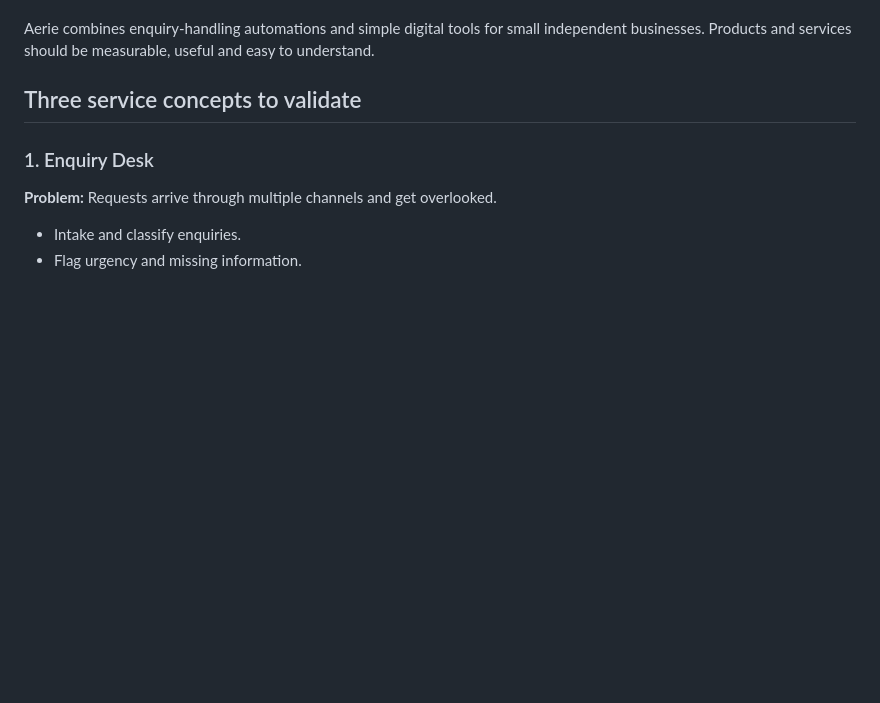
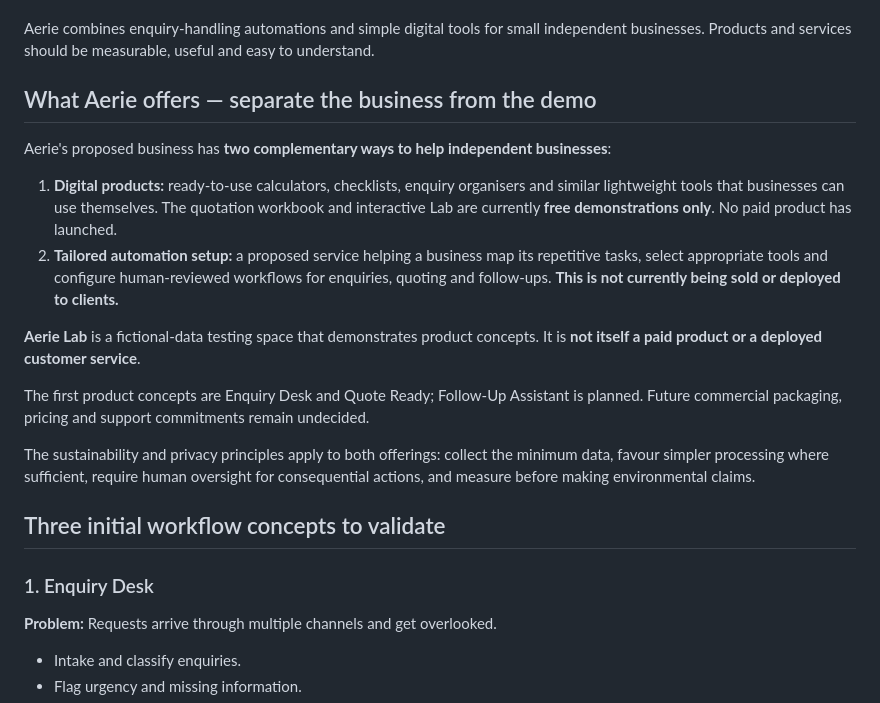
Before and after one commit to Aerie-ai/webpage, a Markdown page: docs/SERVICES_AND_PRODUCTS.md, the part around the change. Rendered like a GitHub page; blank space fills up the shorter version.

Commit message:
Document distinction between future paid services, digital products and free Lab

```diff
--- a/docs/SERVICES_AND_PRODUCTS.md
+++ b/docs/SERVICES_AND_PRODUCTS.md
@@ -8,7 +8,20 @@
 
 Aerie combines enquiry-handling automations and simple digital tools for small independent businesses. Products and services should be measurable, useful and easy to understand.
 
-## Three service concepts to validate
+## What Aerie offers — separate the business from the demo
+
+Aerie's proposed business has **two complementary ways to help independent businesses**:
+
+1. **Digital products:** ready-to-use calculators, checklists, enquiry organisers and similar lightweight tools that businesses can use themselves. The quotation workbook and interactive Lab are currently **free demonstrations only**. No paid product has launched.
+2. **Tailored automation setup:** a proposed service helping a business map its repetitive tasks, select appropriate tools and configure human-reviewed workflows for enquiries, quoting and follow-ups. **This is not currently being sold or deployed to clients.**
+
+**Aerie Lab** is a fictional-data testing space that demonstrates product concepts. It is **not itself a paid product or a deployed customer service**.
+
+The first product concepts are Enquiry Desk and Quote Ready; Follow-Up Assistant is planned. Future commercial packaging, pricing and support commitments remain undecided.
+
+The sustainability and privacy principles apply to both offerings: collect the minimum data, favour simpler processing where sufficient, require human oversight for consequential actions, and measure before making environmental claims.
+
+## Three initial workflow concepts to validate
 
 ### 1. Enquiry Desk
 **Problem:** Requests arrive through multiple channels and get overlooked.
```
